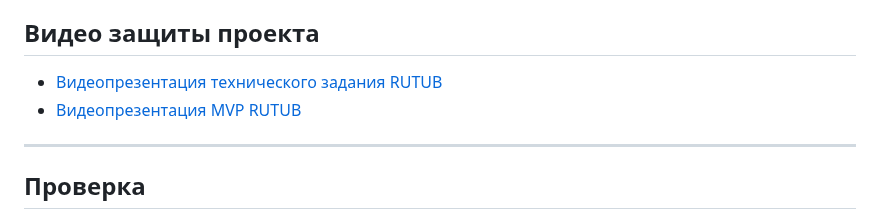
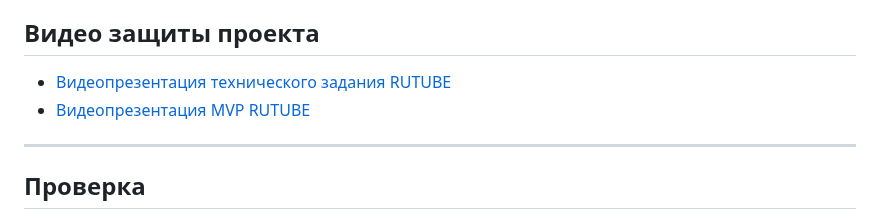
Before and after one commit to capti/Cardly, a Markdown page: README.md, the part around one of its changes. Drawn GitHub-style.

```diff
--- a/README.md
+++ b/README.md
@@ -111,8 +112,8 @@ docker-compose up --build
 - [Презентация MVP - 2 аттестация](https://github.com/capti/Cardly/blob/main/Documentation/%D0%9F%D1%80%D0%B5%D0%B7%D0%B5%D0%BD%D1%82%D0%B0%D1%86%D0%B8%D1%8F%202%20%D1%8D%D1%82%D0%B0%D0%BF.pdf)
 
 ## Видео защиты проекта
-- [Видеопрезентация технического задания RUTUB](https://rutube.ru/video/private/495ed0d28afb267b57f242186af0053f/?p=t5f3gbQUlFE5zIx2hcnJZQ)
-- [Видеопрезентация MVP RUTUB](https://rutube.ru/video/private/abbadde6a376d9174a7dde41d90ad139/?p=KPUl4SrlU9Tk7hcOFwXyZQ)
+- [Видеопрезентация технического задания RUTUBE](https://rutube.ru/video/private/495ed0d28afb267b57f242186af0053f/?p=t5f3gbQUlFE5zIx2hcnJZQ)
+- [Видеопрезентация MVP RUTUBE](https://rutube.ru/video/private/abbadde6a376d9174a7dde41d90ad139/?p=KPUl4SrlU9Tk7hcOFwXyZQ)
 
 ---
 
```
Also changed, not shown: other parts of README.md (+1 -0 lines).
